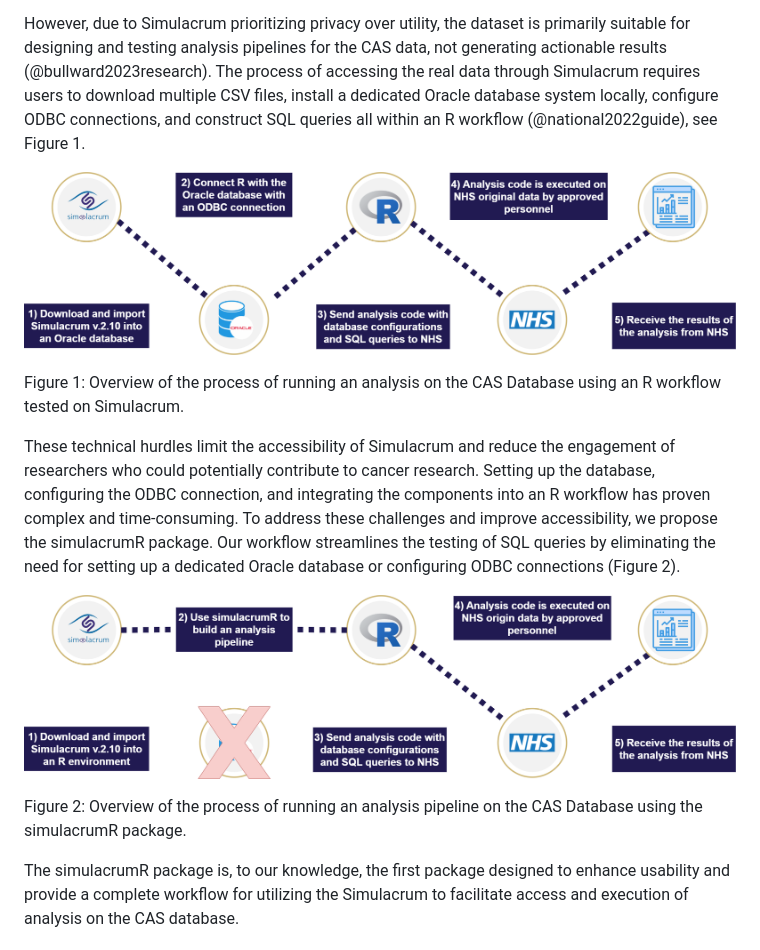
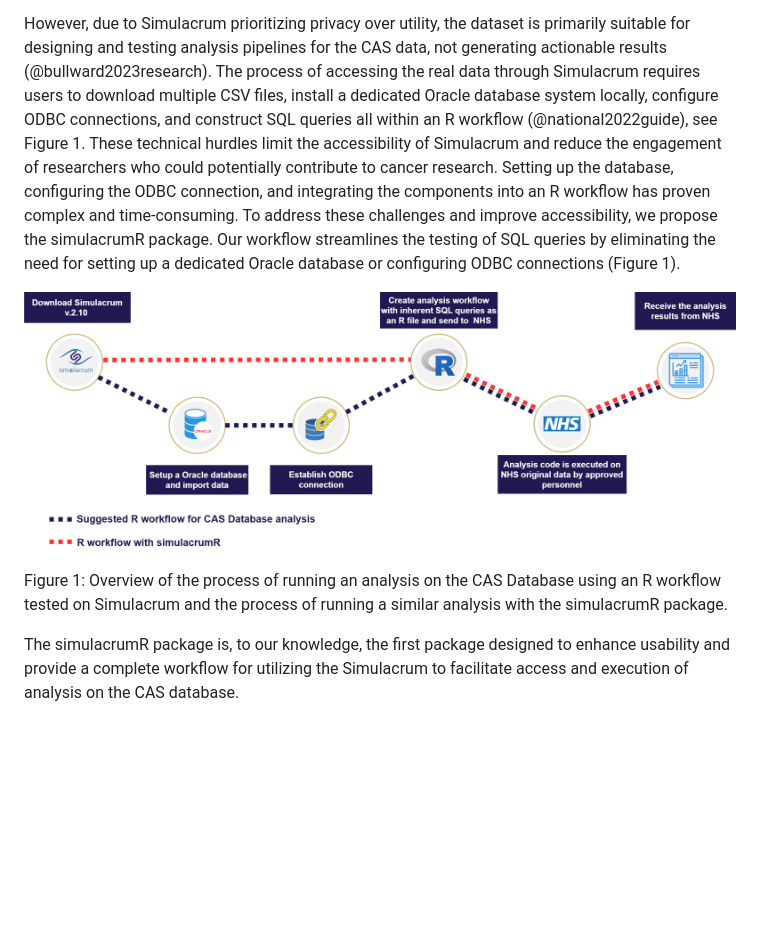
Before and after one commit to aghaynes/simulacrumWorkflowR, a Markdown page: paper.md, the part around the change. Drawn GitHub-style; pictures changed too: fig/figure1_modified.drawio.png (added), fig/figure1_the_process.drawio.png (deleted), fig/figure2_the_suggested_process.drawio.png (deleted); blank space fills up the shorter version.

Commit message:
modified the figure in the paper

```diff
--- a/paper.md
+++ b/paper.md
@@ -53,16 +53,11 @@ The advantages of utilizing Simulacrum can be summarized as follows:
 
 However, due to Simulacrum prioritizing privacy over utility, the dataset is primarily suitable for designing and testing analysis pipelines for the CAS data, not generating actionable results (@bullward2023research).
 The process of accessing the real data through Simulacrum requires users to download multiple CSV files, install a dedicated Oracle database system locally, configure ODBC connections, and construct SQL queries all within an R workflow (@national2022guide), see Figure 1.
+These technical hurdles limit the accessibility of Simulacrum and reduce the engagement of researchers who could potentially contribute to cancer research. Setting up the database, configuring the ODBC connection, and integrating the components into an R workflow has proven complex and time-consuming. To address these challenges and improve accessibility, we propose the simulacrumR package. Our workflow streamlines the testing of SQL queries by eliminating the need for setting up a dedicated Oracle database or configuring ODBC connections (Figure 1).
 
-![](fig/figure1_the_process.drawio.png)
+![](fig/figure1_modified.drawio.png)
 
-Figure 1: Overview of the process of running an analysis on the CAS Database using an R workflow tested on Simulacrum.
-
-These technical hurdles limit the accessibility of Simulacrum and reduce the engagement of researchers who could potentially contribute to cancer research. Setting up the database, configuring the ODBC connection, and integrating the components into an R workflow has proven complex and time-consuming. To address these challenges and improve accessibility, we propose the simulacrumR package. Our workflow streamlines the testing of SQL queries by eliminating the need for setting up a dedicated Oracle database or configuring ODBC connections (Figure 2).
-
-![](fig/figure2_the_suggested_process.drawio.png)
-
-Figure 2: Overview of the process of running an analysis pipeline on the CAS Database using the simulacrumR package.
+Figure 1: Overview of the process of running an analysis on the CAS Database using an R workflow tested on Simulacrum and the process of running a similar analysis with the simulacrumR package.
 
 The simulacrumR package is, to our knowledge, the first package designed to enhance usability and provide a complete workflow for utilizing the Simulacrum to facilitate access and execution of analysis on the CAS database.
 
```
